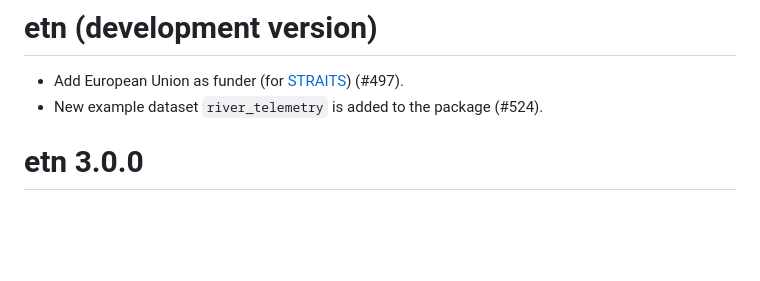
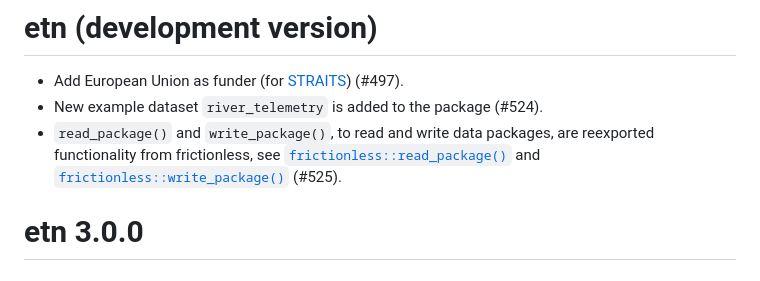
Before and after one commit to inbo/etn, a Markdown page: NEWS.md, the part around the change. GitHub-like rendering; blank space fills up the shorter version.

```diff
--- a/NEWS.md
+++ b/NEWS.md
@@ -2,6 +2,7 @@
 
 * Add European Union as funder (for [STRAITS](https://doi.org/10.3030/101094649)) (#497).
 * New example dataset `river_telemetry` is added to the package (#524).
+* `read_package()` and `write_package()`, to read and write data packages, are reexported functionality from frictionless, see [`frictionless::read_package()`](https://docs.ropensci.org/frictionless/reference/read_package.html) and [`frictionless::write_package()`](https://docs.ropensci.org/frictionless/reference/write_package.html) (#525).
 
 # etn 3.0.0
 
```
